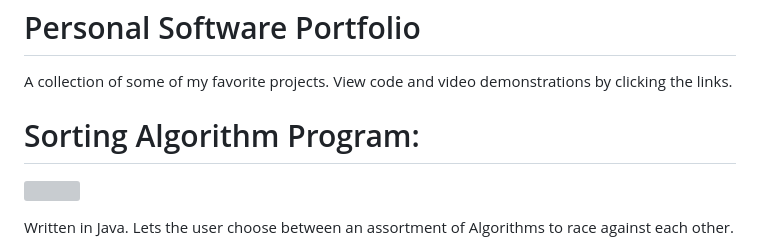
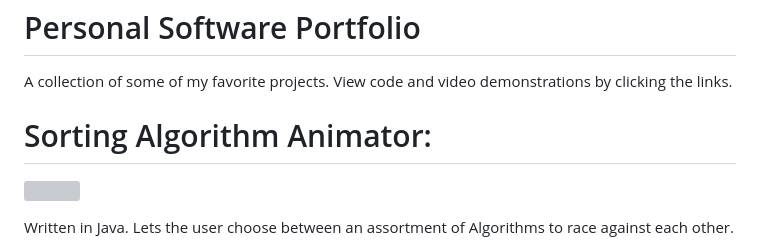
Before and after one commit to EnchiladaStyle/PersonalSoftwarePortfolio, a Markdown page: README.MD, the part around the change. Drawn GitHub-style; grey boxes are pictures that could not be loaded.

```diff
--- a/README.MD
+++ b/README.MD
@@ -1,7 +1,7 @@
 # Personal Software Portfolio
 A collection of some of my favorite projects. View code and video demonstrations by clicking the links.
 
-# Sorting Algorithm Program:
+# Sorting Algorithm Animator:
 ![](SortingAlgorithm/src/main/resources/Sort.gif)
 
 Written in Java. Lets the user choose between an assortment of Algorithms to race against each other.
```
